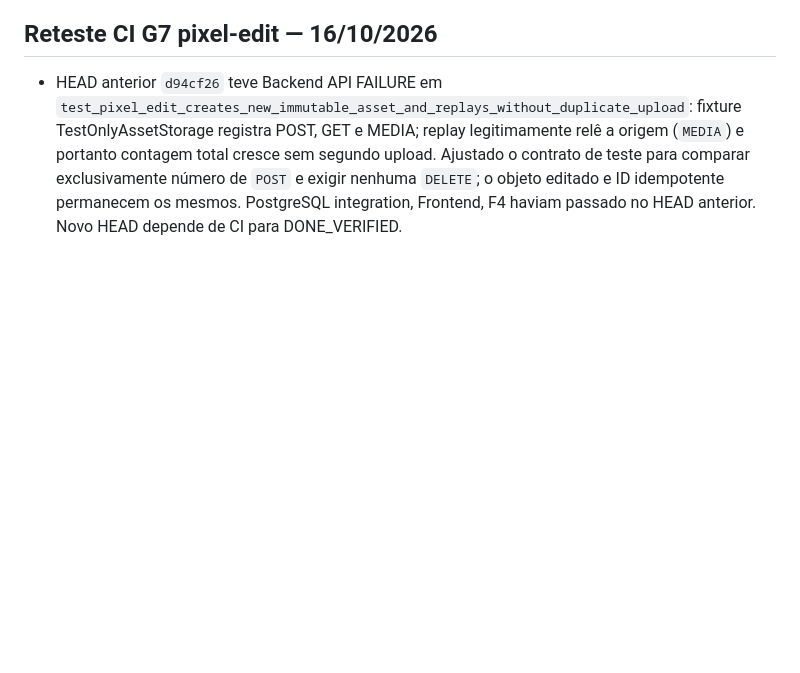
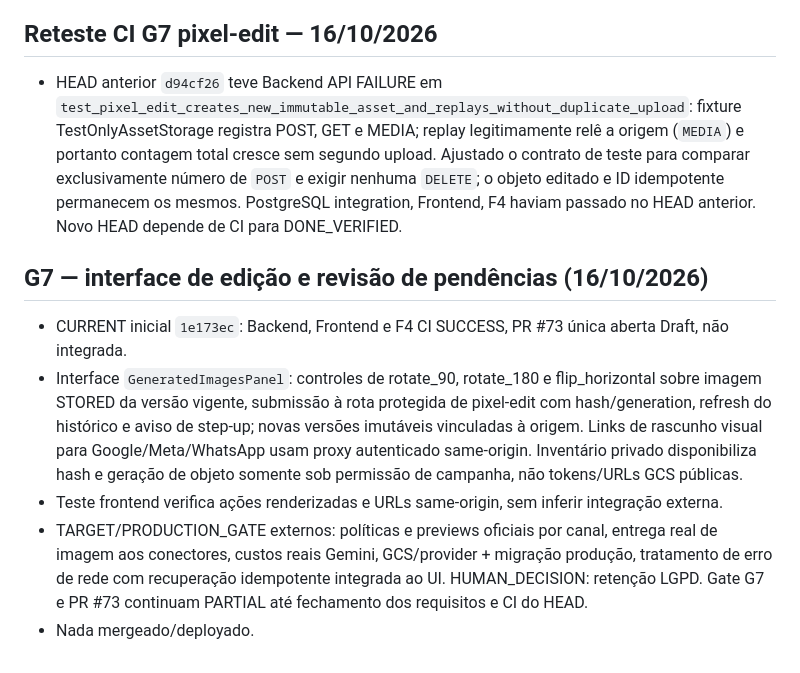
Before and after one commit to faabio3131/f-m-tecnologia-campaia, a Markdown page: AGENTS.md, the part around the change. Rendered like a GitHub page; blank space fills up the shorter version.

Commit message:
docs(g7): record editor UI and current-to-target release blockers

```diff
--- a/AGENTS.md
+++ b/AGENTS.md
@@ -1080,3 +1080,11 @@ Se qualquer requisito crítico estiver aberto, CampaIA não recebe status `COMER
 
 ## Reteste CI G7 pixel-edit — 16/10/2026
 - HEAD anterior `d94cf26` teve Backend API FAILURE em `test_pixel_edit_creates_new_immutable_asset_and_replays_without_duplicate_upload`: fixture TestOnlyAssetStorage registra POST, GET e MEDIA; replay legitimamente relê a origem (`MEDIA`) e portanto contagem total cresce sem segundo upload. Ajustado o contrato de teste para comparar exclusivamente número de `POST` e exigir nenhuma `DELETE`; o objeto editado e ID idempotente permanecem os mesmos. PostgreSQL integration, Frontend, F4 haviam passado no HEAD anterior. Novo HEAD depende de CI para DONE_VERIFIED.
+
+
+## G7 — interface de edição e revisão de pendências (16/10/2026)
+- CURRENT inicial `1e173ec`: Backend, Frontend e F4 CI SUCCESS, PR #73 única aberta Draft, não integrada.
+- Interface `GeneratedImagesPanel`: controles de rotate_90, rotate_180 e flip_horizontal sobre imagem STORED da versão vigente, submissão à rota protegida de pixel-edit com hash/generation, refresh do histórico e aviso de step-up; novas versões imutáveis vinculadas à origem. Links de rascunho visual para Google/Meta/WhatsApp usam proxy autenticado same-origin. Inventário privado disponibiliza hash e geração de objeto somente sob permissão de campanha, não tokens/URLs GCS públicas.
+- Teste frontend verifica ações renderizadas e URLs same-origin, sem inferir integração externa.
+- TARGET/PRODUCTION_GATE externos: políticas e previews oficiais por canal, entrega real de imagem aos conectores, custos reais Gemini, GCS/provider + migração produção, tratamento de erro de rede com recuperação idempotente integrada ao UI. HUMAN_DECISION: retenção LGPD. Gate G7 e PR #73 continuam PARTIAL até fechamento dos requisitos e CI do HEAD.
+- Nada mergeado/deployado.
```
